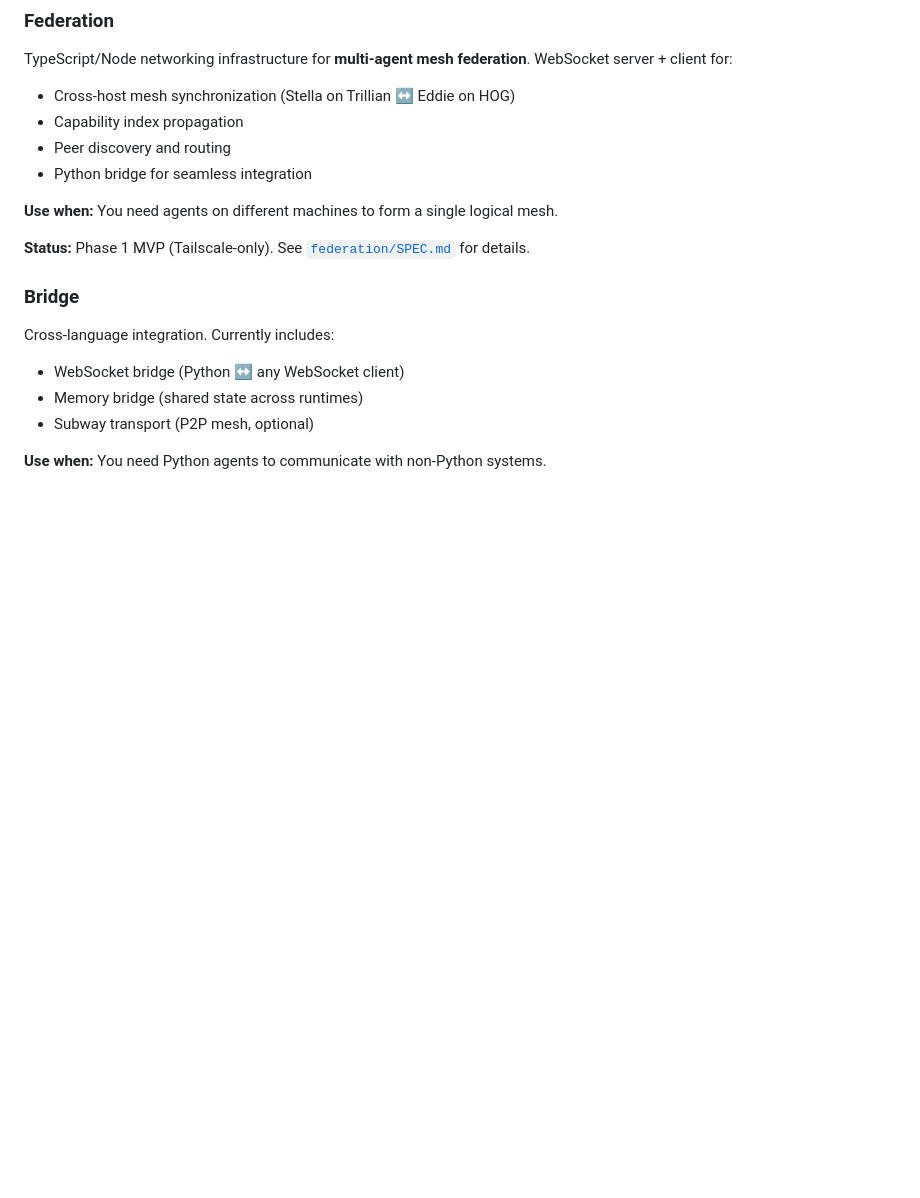
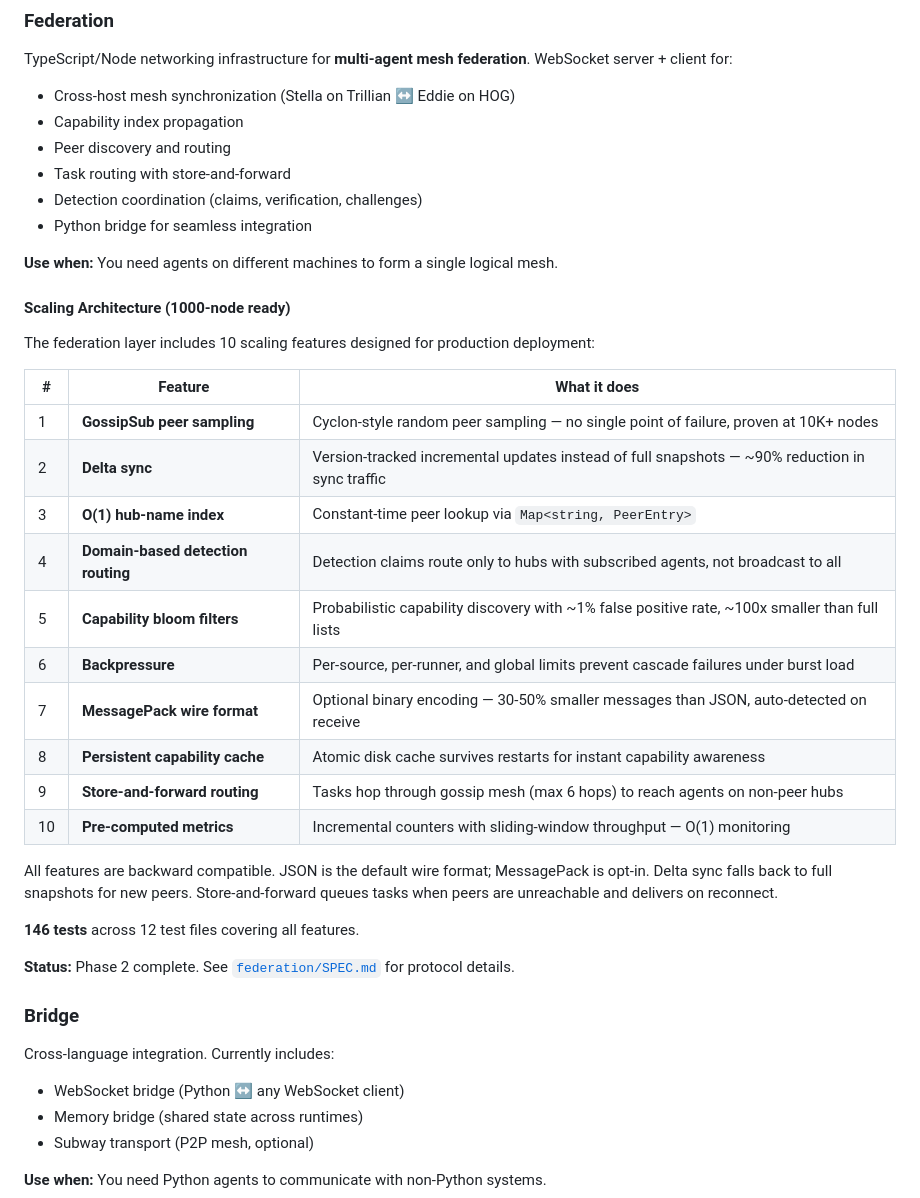
Before and after one commit to stellamariesays/Manifold, a Markdown page: README.md, the part around the change. GitHub-like rendering; blank space fills up the shorter version.

Commit message:
docs: update README with scaling architecture details for PR review

```diff
--- a/README.md
+++ b/README.md
@@ -48,11 +48,34 @@ TypeScript/Node networking infrastructure for **multi-agent mesh federation**. W
 - Cross-host mesh synchronization (Stella on Trillian ↔ Eddie on HOG)
 - Capability index propagation
 - Peer discovery and routing
+- Task routing with store-and-forward
+- Detection coordination (claims, verification, challenges)
 - Python bridge for seamless integration
 
 **Use when:** You need agents on different machines to form a single logical mesh.
 
-**Status:** Phase 1 MVP (Tailscale-only). See [`federation/SPEC.md`](federation/SPEC.md) for details.
+#### Scaling Architecture (1000-node ready)
+
+The federation layer includes 10 scaling features designed for production deployment:
+
+| # | Feature | What it does |
+|---|---------|--------------|
+| 1 | **GossipSub peer sampling** | Cyclon-style random peer sampling — no single point of failure, proven at 10K+ nodes |
+| 2 | **Delta sync** | Version-tracked incremental updates instead of full snapshots — ~90% reduction in sync traffic |
+| 3 | **O(1) hub-name index** | Constant-time peer lookup via `Map<string, PeerEntry>` |
+| 4 | **Domain-based detection routing** | Detection claims route only to hubs with subscribed agents, not broadcast to all |
+| 5 | **Capability bloom filters** | Probabilistic capability discovery with ~1% false positive rate, ~100x smaller than full lists |
+| 6 | **Backpressure** | Per-source, per-runner, and global limits prevent cascade failures under burst load |
+| 7 | **MessagePack wire format** | Optional binary encoding — 30-50% smaller messages than JSON, auto-detected on receive |
+| 8 | **Persistent capability cache** | Atomic disk cache survives restarts for instant capability awareness |
+| 9 | **Store-and-forward routing** | Tasks hop through gossip mesh (max 6 hops) to reach agents on non-peer hubs |
+| 10 | **Pre-computed metrics** | Incremental counters with sliding-window throughput — O(1) monitoring |
+
+All features are backward compatible. JSON is the default wire format; MessagePack is opt-in. Delta sync falls back to full snapshots for new peers. Store-and-forward queues tasks when peers are unreachable and delivers on reconnect.
+
+**146 tests** across 12 test files covering all features.
+
+**Status:** Phase 2 complete. See [`federation/SPEC.md`](federation/SPEC.md) for protocol details.
 
 ### Bridge
 Cross-language integration. Currently includes:
```
